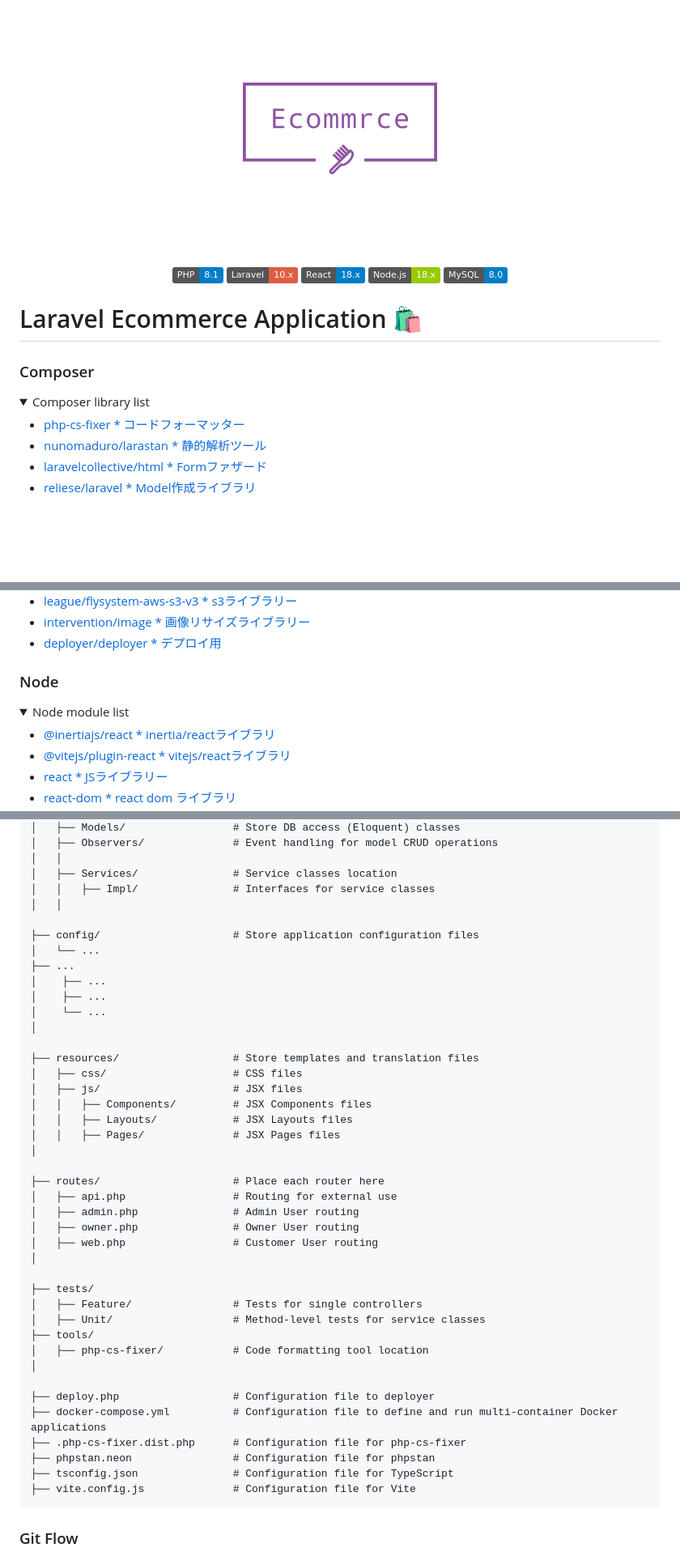
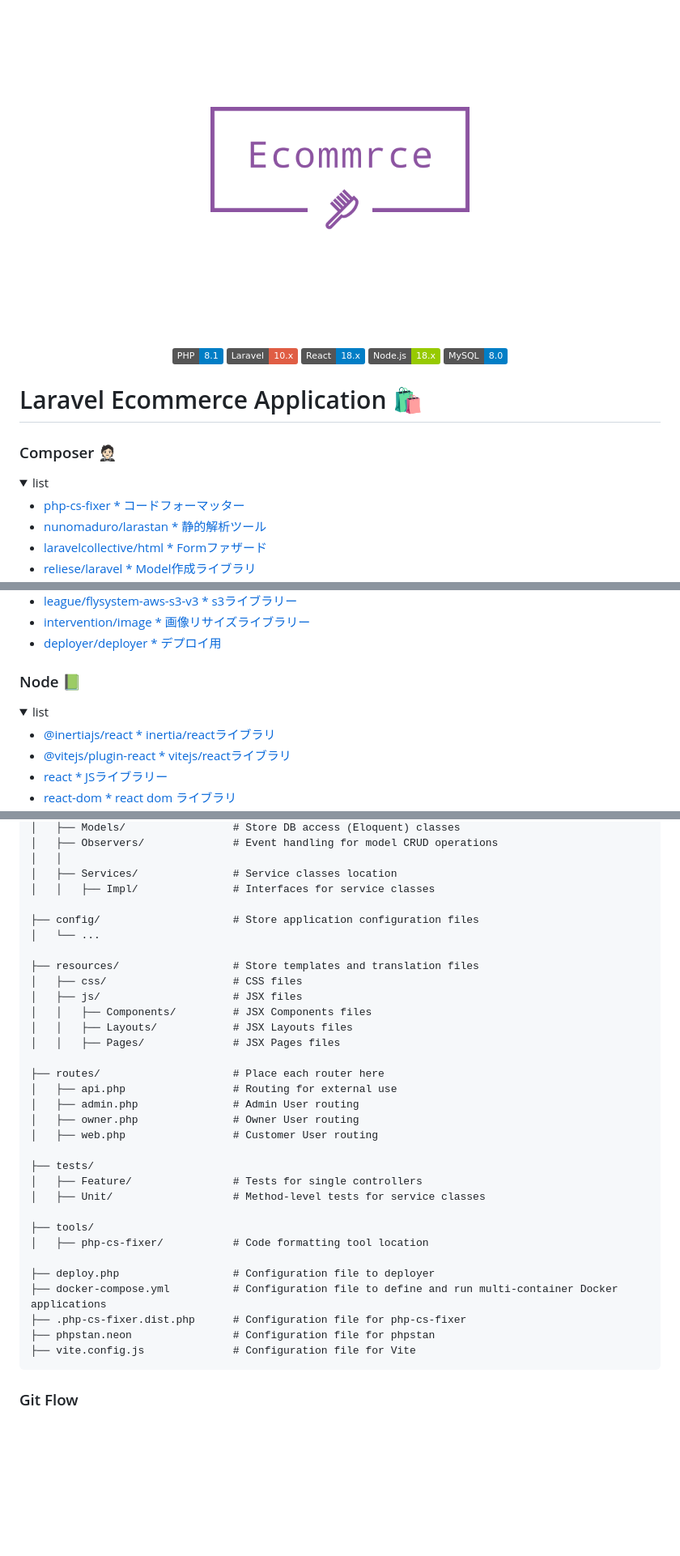
Before and after one commit to ugatai/laravel-ecommerce, a Markdown page: README.md, 3 parts joined by grey strips. Shown at 81% size. Rendered like a GitHub page; folded sections open; badges without logos; blank space fills up the shorter version.

Commit message:
:books: :docs: README内容整理

````diff
--- a/README.md
+++ b/README.md
@@ -1,5 +1,5 @@
 <p align="center">
-    <img src="./docs/logo.png" width="300" alt="logo">
+    <img src="./docs/logo.png" width="400" alt="logo">
 </p>
 
 <p align="center">
@@ -12,10 +12,10 @@
 
 # Laravel Ecommerce Application 🛍
 
-### Composer
+### Composer 🤵🏻‍
 
 <details>
-  <summary>Composer library list</summary>
+  <summary>list</summary>
 
 - [php-cs-fixer * コードフォーマッター](https://github.com/PHP-CS-Fixer/PHP-CS-Fixer)
 - [nunomaduro/larastan * 静的解析ツール](https://phpstan.org/user-guide/getting-started)
@@ -33,10 +33,10 @@
 
 </details>
 
-### Node
+### Node 📗
 
 <details>
-  <summary>Node module list</summary>
+  <summary>list</summary>
 
 - [@inertiajs/react * inertia/reactライブラリ](https://www.npmjs.com/package/@inertiajs/react)
 - [@vitejs/plugin-react * vitejs/reactライブラリ](https://www.npmjs.com/package/@vitejs/plugin-react)
@@ -81,15 +81,9 @@ creating...
 │   │
 │   ├── Services/               # Service classes location
 │   │   ├── Impl/               # Interfaces for service classes
-│   │
 
 ├── config/                     # Store application configuration files
 │   └── ...
-├── ...
-│    ├── ...
-│    ├── ...
-│    └── ...
-│
 
 ├── resources/                  # Store templates and translation files
 │   ├── css/                    # CSS files
@@ -97,27 +91,24 @@ creating...
 │   │   ├── Components/         # JSX Components files
 │   │   ├── Layouts/            # JSX Layouts files
 │   │   ├── Pages/              # JSX Pages files
-│
 
 ├── routes/                     # Place each router here
 │   ├── api.php                 # Routing for external use
 │   ├── admin.php               # Admin User routing
 │   ├── owner.php               # Owner User routing
 │   ├── web.php                 # Customer User routing
-│
 
 ├── tests/
 │   ├── Feature/                # Tests for single controllers
 │   ├── Unit/                   # Method-level tests for service classes
+
 ├── tools/
 │   ├── php-cs-fixer/           # Code formatting tool location
-│
 
 ├── deploy.php                  # Configuration file to deployer
 ├── docker-compose.yml          # Configuration file to define and run multi-container Docker applications
 ├── .php-cs-fixer.dist.php      # Configuration file for php-cs-fixer
 ├── phpstan.neon                # Configuration file for phpstan
-├── tsconfig.json               # Configuration file for TypeScript
 ├── vite.config.js              # Configuration file for Vite
 ```
 
````
Also changed, not shown: other parts of README.md (+2 -4 lines).
